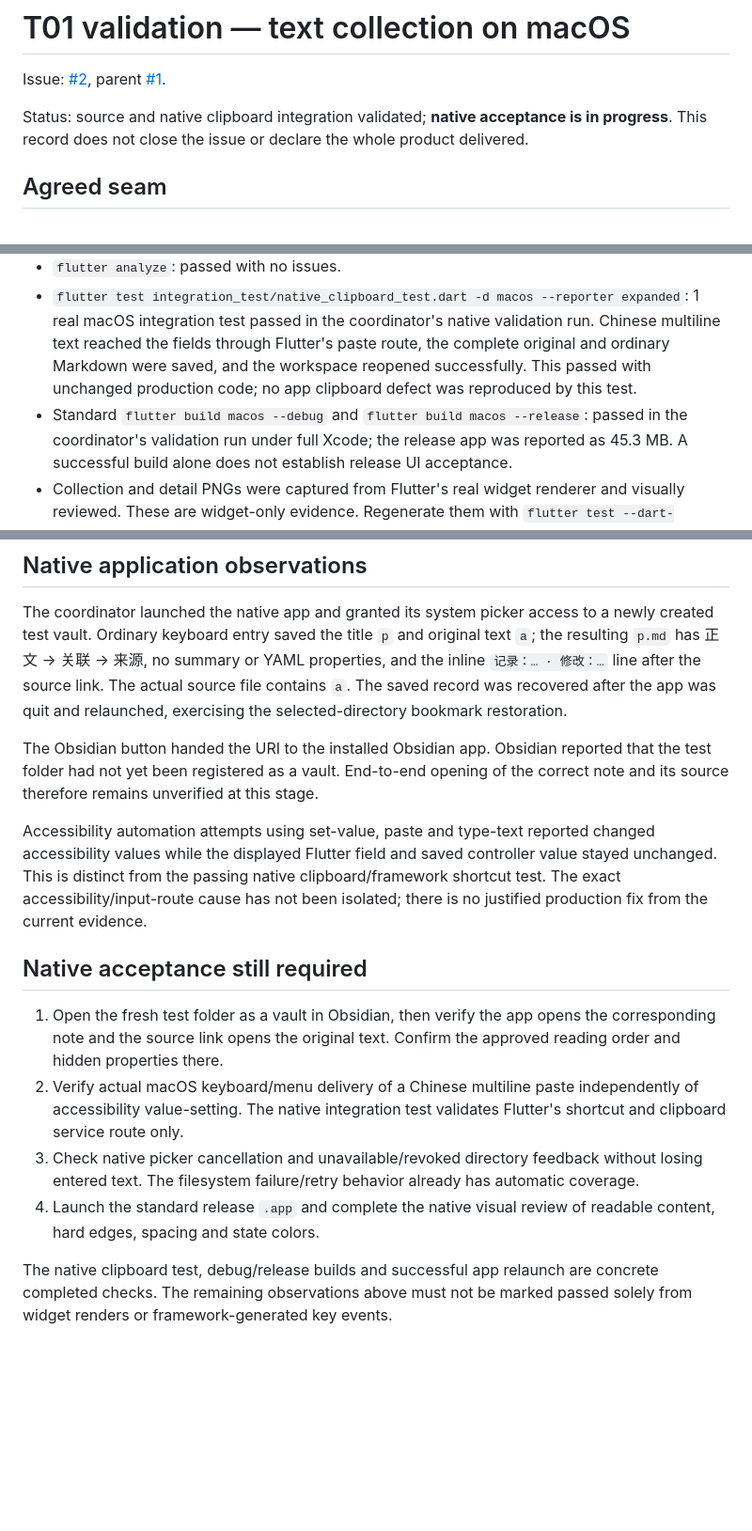
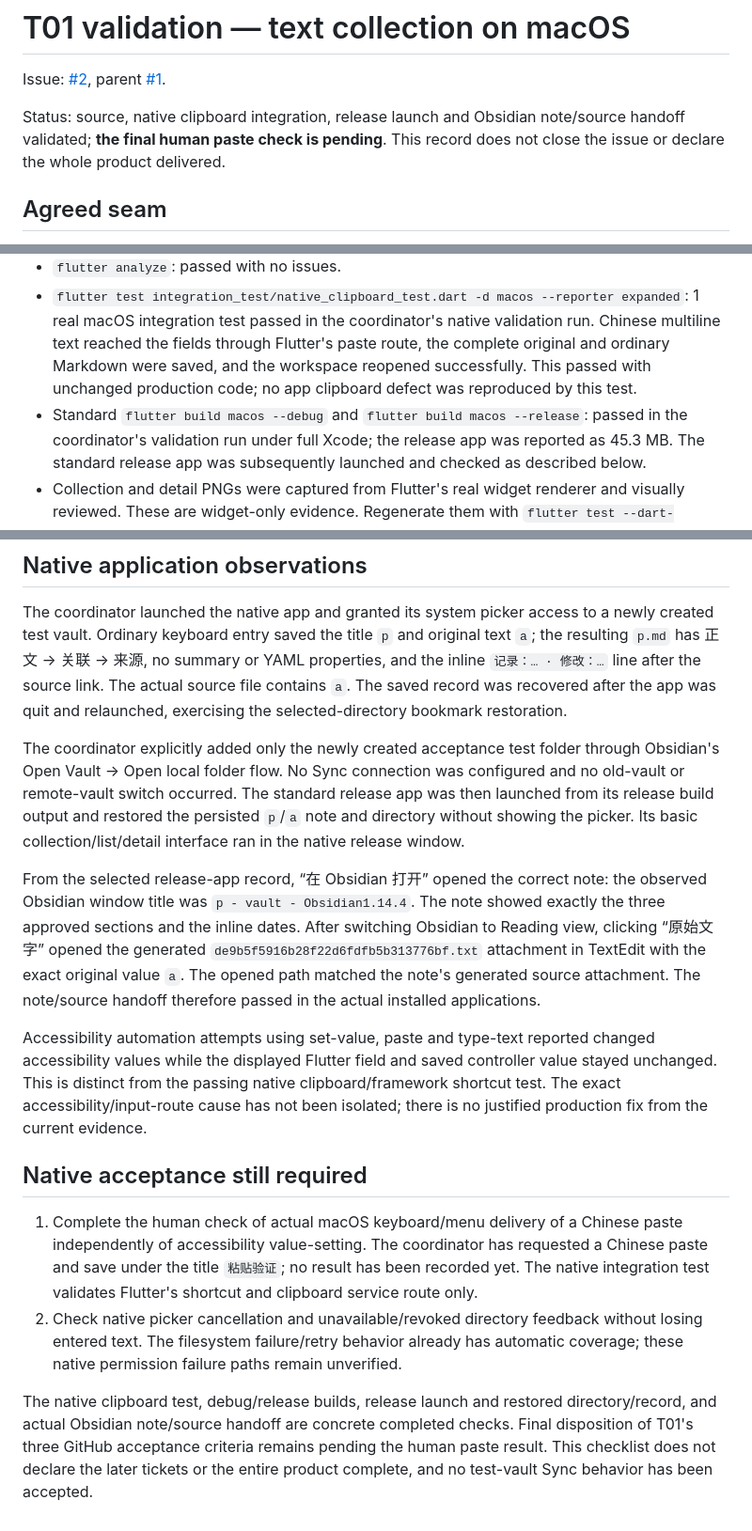
Before and after one commit to sesameoil13/note-agent, a Markdown page: docs/development/t01-validation.md, 3 parts joined by grey strips. Shown at 94% size. Drawn GitHub-style; blank space fills up the shorter version.

Commit message:
docs: record native release and Obsidian handoff validation

```diff
--- a/docs/development/t01-validation.md
+++ b/docs/development/t01-validation.md
@@ -2,7 +2,7 @@
 
 Issue: [#2](https://github.com/sesameoil13/note-agent/issues/2), parent [#1](https://github.com/sesameoil13/note-agent/issues/1).
 
-Status: source and native clipboard integration validated; **native acceptance is in progress**. This record does not close the issue or declare the whole product delivered.
+Status: source, native clipboard integration, release launch and Obsidian note/source handoff validated; **the final human paste check is pending**. This record does not close the issue or declare the whole product delivered.
 
 ## Agreed seam
 
@@ -19,7 +19,7 @@ Environment verified on 2026-10-15: Flutter 3.47.7, Dart 3.13.5, macOS 26.6.2 (b
 - `flutter test test --reporter expanded`: 5 tests passed. Covers restart/recovery, exact ordinary-note template/source, durable original after a vault write failure and retry, interrupted publication recovery, protection of an unrelated existing note, and collection/list/detail/original viewing through the real workspace.
 - `flutter analyze`: passed with no issues.
 - `flutter test integration_test/native_clipboard_test.dart -d macos --reporter expanded`: 1 real macOS integration test passed in the coordinator's native validation run. Chinese multiline text reached the fields through Flutter's paste route, the complete original and ordinary Markdown were saved, and the workspace reopened successfully. This passed with unchanged production code; no app clipboard defect was reproduced by this test.
-- Standard `flutter build macos --debug` and `flutter build macos --release`: passed in the coordinator's validation run under full Xcode; the release app was reported as 45.3 MB. A successful build alone does not establish release UI acceptance.
+- Standard `flutter build macos --debug` and `flutter build macos --release`: passed in the coordinator's validation run under full Xcode; the release app was reported as 45.3 MB. The standard release app was subsequently launched and checked as described below.
 - Collection and detail PNGs were captured from Flutter's real widget renderer and visually reviewed. These are widget-only evidence. Regenerate them with `flutter test --dart-define=VISUAL_OUTPUT=<output-directory> --dart-define=VISUAL_FONT=<CJK-font-file> --dart-define=VISUAL_ICONS=<Flutter-MaterialIcons-font-file>`. The optional renderer uses only explicitly supplied font paths; normal tests have no local font dependency.
 
 All automatic behavior tests use temporary directories under the system temporary directory. No existing Obsidian vault was opened or modified, and no AI or paid service was called.
@@ -28,15 +28,15 @@ All automatic behavior tests use temporary directories under the system temporar
 
 The coordinator launched the native app and granted its system picker access to a newly created test vault. Ordinary keyboard entry saved the title `p` and original text `a`; the resulting `p.md` has 正文 → 关联 → 来源, no summary or YAML properties, and the inline `记录：… · 修改：…` line after the source link. The actual source file contains `a`. The saved record was recovered after the app was quit and relaunched, exercising the selected-directory bookmark restoration.
 
-The Obsidian button handed the URI to the installed Obsidian app. Obsidian reported that the test folder had not yet been registered as a vault. End-to-end opening of the correct note and its source therefore remains unverified at this stage.
+The coordinator explicitly added only the newly created acceptance test folder through Obsidian's Open Vault → Open local folder flow. No Sync connection was configured and no old-vault or remote-vault switch occurred. The standard release app was then launched from its release build output and restored the persisted `p`/`a` note and directory without showing the picker. Its basic collection/list/detail interface ran in the native release window.
+
+From the selected release-app record, “在 Obsidian 打开” opened the correct note: the observed Obsidian window title was `p - vault - Obsidian1.14.4`. The note showed exactly the three approved sections and the inline dates. After switching Obsidian to Reading view, clicking “原始文字” opened the generated `de9b5f5916b28f22d6fdfb5b313776bf.txt` attachment in TextEdit with the exact original value `a`. The opened path matched the note's generated source attachment. The note/source handoff therefore passed in the actual installed applications.
 
 Accessibility automation attempts using set-value, paste and type-text reported changed accessibility values while the displayed Flutter field and saved controller value stayed unchanged. This is distinct from the passing native clipboard/framework shortcut test. The exact accessibility/input-route cause has not been isolated; there is no justified production fix from the current evidence.
 
 ## Native acceptance still required
 
-1. Open the fresh test folder as a vault in Obsidian, then verify the app opens the corresponding note and the source link opens the original text. Confirm the approved reading order and hidden properties there.
-2. Verify actual macOS keyboard/menu delivery of a Chinese multiline paste independently of accessibility value-setting. The native integration test validates Flutter's shortcut and clipboard service route only.
-3. Check native picker cancellation and unavailable/revoked directory feedback without losing entered text. The filesystem failure/retry behavior already has automatic coverage.
-4. Launch the standard release `.app` and complete the native visual review of readable content, hard edges, spacing and state colors.
+1. Complete the human check of actual macOS keyboard/menu delivery of a Chinese paste independently of accessibility value-setting. The coordinator has requested a Chinese paste and save under the title `粘贴验证`; no result has been recorded yet. The native integration test validates Flutter's shortcut and clipboard service route only.
+2. Check native picker cancellation and unavailable/revoked directory feedback without losing entered text. The filesystem failure/retry behavior already has automatic coverage; these native permission failure paths remain unverified.
 
-The native clipboard test, debug/release builds and successful app relaunch are concrete completed checks. The remaining observations above must not be marked passed solely from widget renders or framework-generated key events.
+The native clipboard test, debug/release builds, release launch and restored directory/record, and actual Obsidian note/source handoff are concrete completed checks. Final disposition of T01's three GitHub acceptance criteria remains pending the human paste result. This checklist does not declare the later tickets or the entire product complete, and no test-vault Sync behavior has been accepted.
```
